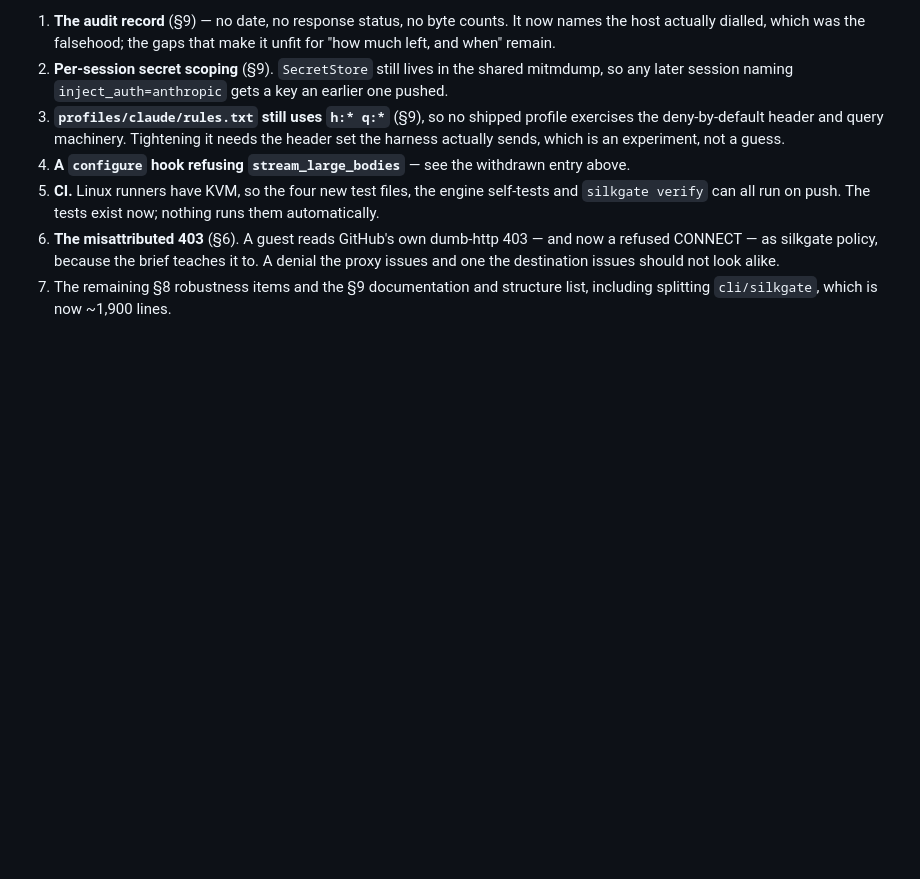
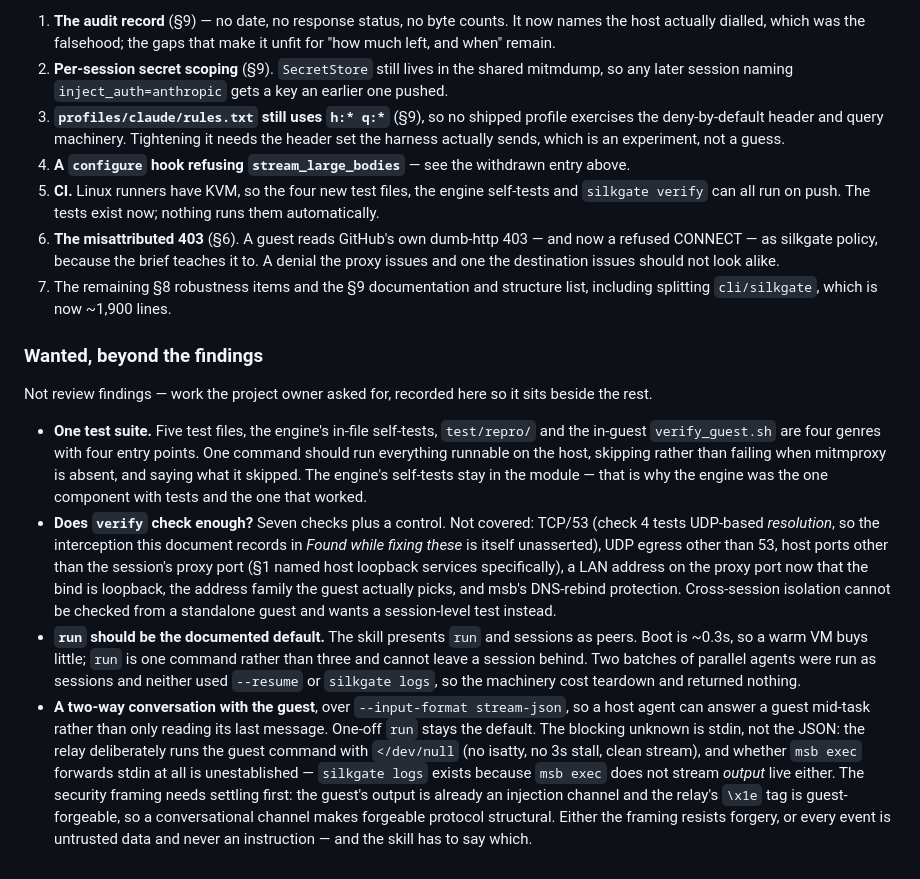
Before and after one commit to Jerska/silkgate, a Markdown page: FEEDBACK.md, the part around the change. Drawn GitHub-style; blank space fills up the shorter version.

Commit message:
docs: record the four wanted items beside the findings
Not review findings — work the project owner asked for: one test suite instead
of four entry points, a decision on what else `verify` should check, `run` as the
documented default over sessions, and a two-way conversation with the guest over
stream-json.

Each carries the constraint that makes it non-trivial, so the next reader does
not rediscover it: the engine's self-tests belong in the module, verify cannot
see cross-session isolation from a standalone guest, and the stream-json channel
is blocked on whether msb exec forwards stdin at all — not on the JSON.

```diff
--- a/FEEDBACK.md
+++ b/FEEDBACK.md
@@ -389,3 +389,32 @@ Still open, in the order they matter:
    the destination issues should not look alike.
 7. The remaining §8 robustness items and the §9 documentation and structure list, including
    splitting `cli/silkgate`, which is now ~1,900 lines.
+
+### Wanted, beyond the findings
+
+Not review findings — work the project owner asked for, recorded here so it sits beside the rest.
+
+- **One test suite.** Five test files, the engine's in-file self-tests, `test/repro/` and the in-guest
+  `verify_guest.sh` are four genres with four entry points. One command should run everything runnable
+  on the host, skipping rather than failing when mitmproxy is absent, and saying what it skipped. The
+  engine's self-tests stay in the module — that is why the engine was the one component with tests and
+  the one that worked.
+- **Does `verify` check enough?** Seven checks plus a control. Not covered: TCP/53 (check 4 tests
+  UDP-based *resolution*, so the interception this document records in *Found while fixing these* is
+  itself unasserted), UDP egress other than 53, host ports other than the session's proxy port
+  (§1 named host loopback services specifically), a LAN address on the proxy port now that the bind is
+  loopback, the address family the guest actually picks, and msb's DNS-rebind protection. Cross-session
+  isolation cannot be checked from a standalone guest and wants a session-level test instead.
+- **`run` should be the documented default.** The skill presents `run` and sessions as peers. Boot is
+  ~0.3s, so a warm VM buys little; `run` is one command rather than three and cannot leave a session
+  behind. Two batches of parallel agents were run as sessions and neither used `--resume` or
+  `silkgate logs`, so the machinery cost teardown and returned nothing.
+- **A two-way conversation with the guest**, over `--input-format stream-json`, so a host agent can
+  answer a guest mid-task rather than only reading its last message. One-off `run` stays the default.
+  The blocking unknown is stdin, not the JSON: the relay deliberately runs the guest command with
+  `</dev/null` (no isatty, no 3s stall, clean stream), and whether `msb exec` forwards stdin at all is
+  unestablished — `silkgate logs` exists because `msb exec` does not stream *output* live either. The
+  security framing needs settling first: the guest's output is already an injection channel and the
+  relay's `\x1e` tag is guest-forgeable, so a conversational channel makes forgeable protocol
+  structural. Either the framing resists forgery, or every event is untrusted data and never an
+  instruction — and the skill has to say which.
```
